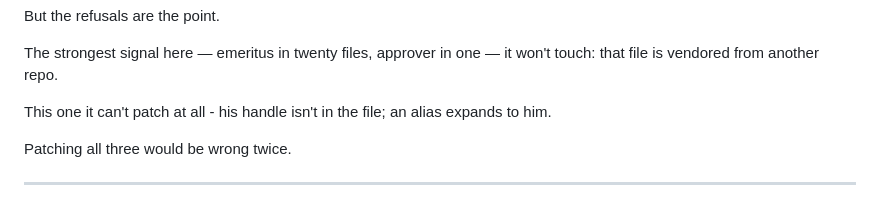
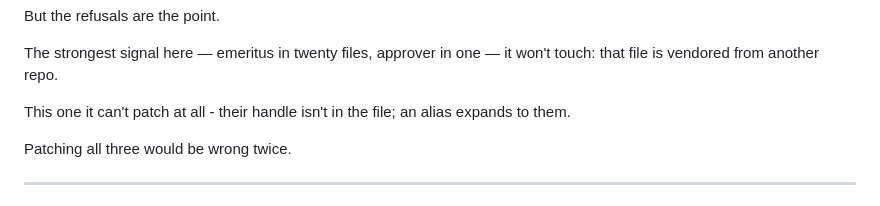
Before and after one commit to Golden007-prog/tombstone, a Markdown page: docs/DEMO-NARRATION.md, the part around the change. Drawn GitHub-style.

```diff
--- a/docs/DEMO-NARRATION.md
+++ b/docs/DEMO-NARRATION.md
@@ -132,7 +132,7 @@ But the refusals are the point.
 
 The strongest signal here — emeritus in twenty files, approver in one — it won't touch: that file is vendored from another repo.
 
-This one it can't patch at all - his handle isn't in the file; an alias expands to him.
+This one it can't patch at all - their handle isn't in the file; an alias expands to them.
 
 Patching all three would be wrong twice.
 
```
Also changed, not shown: README.md (+1 -1 lines), docs/DEMO-SCRIPT.md (+1 -1 lines).
